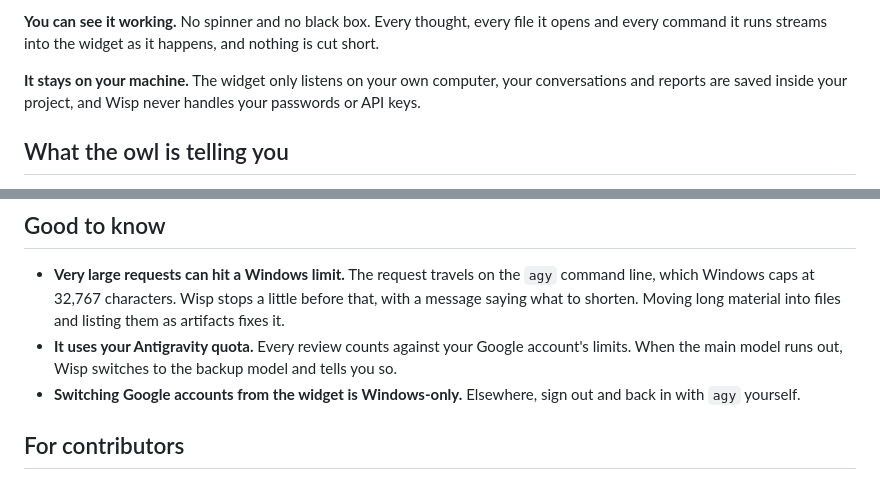
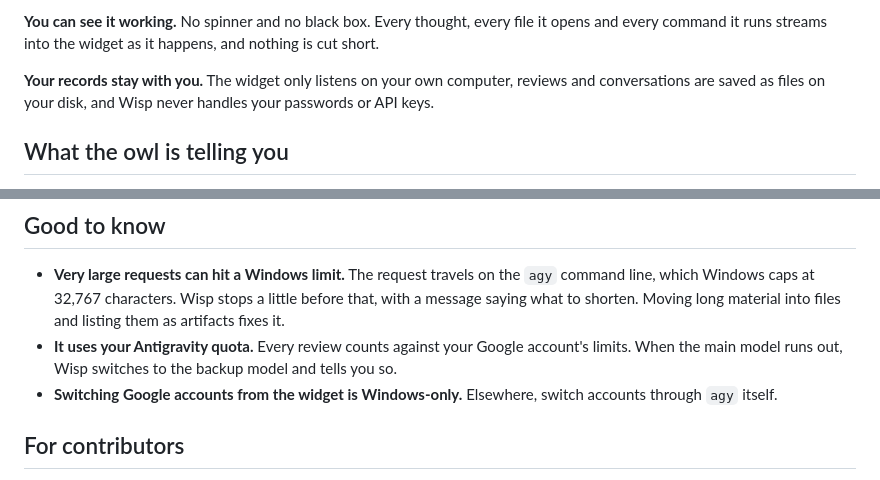
Before and after one commit to harlixay7/Wisp, a Markdown page: README.md, 2 parts joined by grey strips. Drawn GitHub-style.

Commit message:
README: don't promise that code stays on the machine
The reviewer sends the files it reads to its model, so the "why it helps"
point now says that records stay on your disk, and the account-switch note
no longer guesses at agy's sign-out steps.

Co-Authored-By: Claude Opus 5.5 <noreply@anthropic.com>
Claude-Session: https://claude.ai/code/session_01ATREQvN2oQVuMVg1TNMvWo

```diff
--- a/README.md
+++ b/README.md
@@ -53,8 +53,8 @@ ran. You can check any of it yourself in a minute.
 file it opens and every command it runs streams into the widget as it happens,
 and nothing is cut short.
 
-**It stays on your machine.** The widget only listens on your own computer,
-your conversations and reports are saved inside your project, and Wisp never
+**Your records stay with you.** The widget only listens on your own computer,
+reviews and conversations are saved as files on your disk, and Wisp never
 handles your passwords or API keys.
 
 ## What the owl is telling you
@@ -449,7 +449,7 @@ full details.
   account's limits. When the main model runs out, Wisp switches to the backup
   model and tells you so.
 - **Switching Google accounts from the widget is Windows-only.** Elsewhere,
-  sign out and back in with `agy` yourself.
+  switch accounts through `agy` itself.
 
 ## For contributors
 
```
